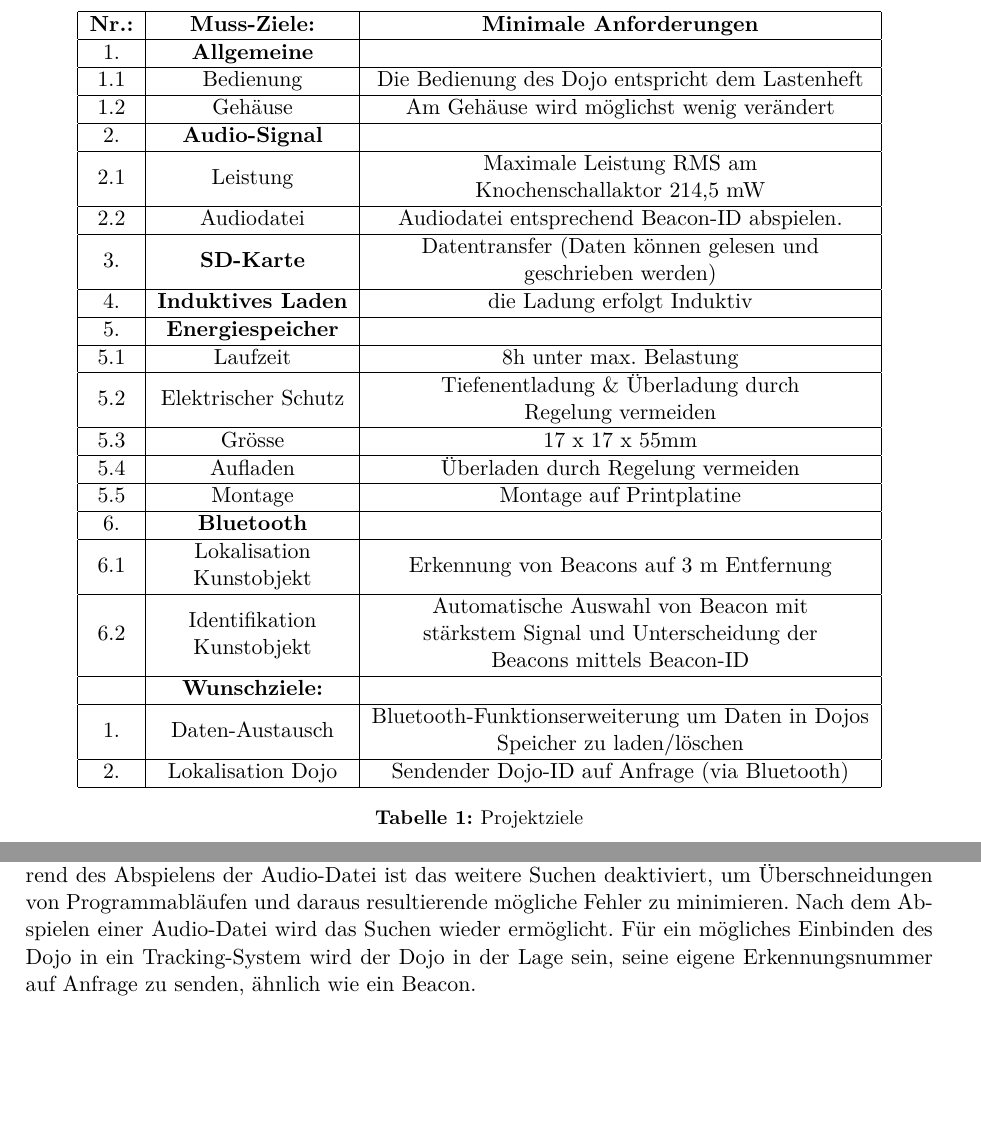
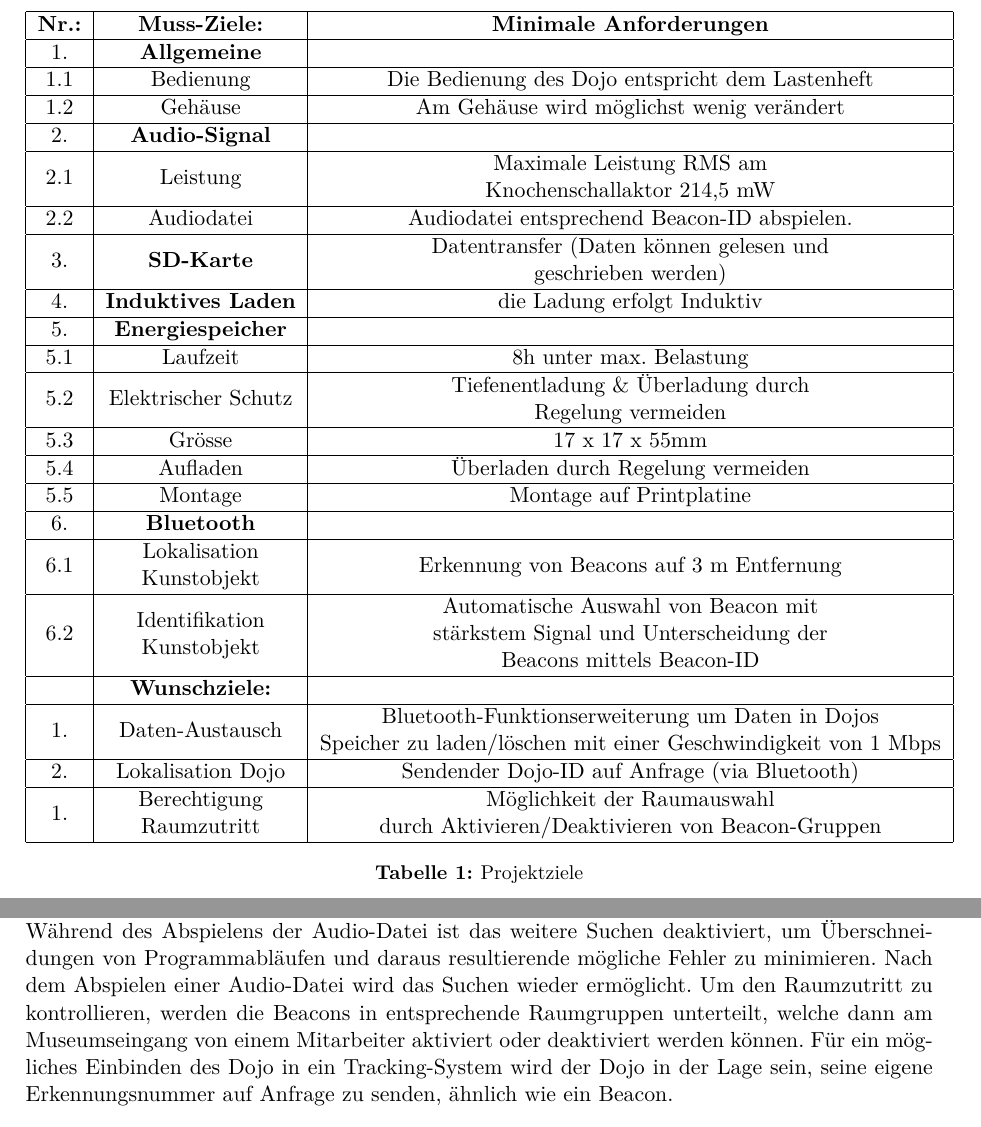
Before and after one commit to chan123chan/Pflichtenheft_Fachlicher_Teil_P4, a LaTeX document (Pflichtenheft.tex, which reads input/Bluetooth.tex, input/Uebersicht.tex): two parts of pages 4 and 9 of 14, joined at a grey line, cut so that both start at the same text, the shorter picture padded with empty space. Compiled offline with pdfLaTeX.

Commit message:
Merge branch 'master' of https://github.com/chan123chan/Pflichtenheft_Fachlicher_Teil_P4
Zutrittsberechtigung der Räume ergänzt.

```diff
--- a/input/Bluetooth.tex
+++ b/input/Bluetooth.tex
@@ -8,6 +8,6 @@
 \end{center}
 \end{figure}
 
-Obenstehende Abbildung \ref*{fig:Grobstruktur_Bluetooth} zeigt die Grobstruktur der Bluetooth-Software. Über die Software erfolgt ein Input (Software – Input), welche das Suchen von Bluetooth Signalen in der Nähe auslöst. Vom Beacon mit dem stärksten Signal wird dann die Beacon-ID empfangen. Diese Beacon-ID wird Software-intern weitergeleitet, um das zugehörige Audio-File abzuspielen. Während des Abspielens der Audio-Datei ist das weitere Suchen deaktiviert, um Überschneidungen von Programmabläufen und daraus resultierende mögliche Fehler zu minimieren. Nach dem Abspielen einer Audio-Datei wird das Suchen wieder ermöglicht. Für ein mögliches Einbinden des Dojo in ein Tracking-System wird der Dojo in der Lage sein, seine eigene Erkennungsnummer auf Anfrage zu senden, ähnlich wie ein Beacon.
+Obenstehende Abbildung \ref*{fig:Grobstruktur_Bluetooth} zeigt die Grobstruktur der Bluetooth-Software. Über die Software erfolgt ein Input (Software – Input), welche das Suchen von Bluetooth Signalen in der Nähe auslöst. Vom Beacon mit dem stärksten Signal wird dann die Beacon-ID empfangen. Diese Beacon-ID wird Software-intern weitergeleitet, um das zugehörige Audio-File abzuspielen. Während des Abspielens der Audio-Datei ist das weitere Suchen deaktiviert, um Überschneidungen von Programmabläufen und daraus resultierende mögliche Fehler zu minimieren. Nach dem Abspielen einer Audio-Datei wird das Suchen wieder ermöglicht. Um den Raumzutritt zu kontrollieren, werden die Beacons in entsprechende Raumgruppen unterteilt, welche dann am Museumseingang von einem Mitarbeiter aktiviert oder deaktiviert werden können. Für ein mögliches Einbinden des Dojo in ein Tracking-System wird der Dojo in der Lage sein, seine eigene Erkennungsnummer auf Anfrage zu senden, ähnlich wie ein Beacon.
 \subsection{Schnittstellen zu anderen Bereichen:}
 Dojo soll, um Energie zu sparen, erst per Knopfdruck das Kunstobjekt mit der stärksten Signalstärke suchen und die entsprechende Datei dafür abspielen. Dies führt Software-intern zu einer Parameterübergabe an die Audio-/Speichersektion. Während der Audiowiedergabe soll das BT ausgeschaltet bleiben, weshalb wiederum Software-intern eine Parameterübergabe bzw. -Abfrage erfolgen muss. Dies soll verhindern, dass während der Audio-Wiedergabe das Suchen und Abspielen eines weiteren Objekts möglich ist. Beim Wunschziel Daten-Austausch herrscht eine enge Verbundenheit zwischen BT und Speicher.
--- a/input/Uebersicht.tex
+++ b/input/Uebersicht.tex
@@ -44,8 +44,9 @@ Die Aufgabe besteht darin in einem ersten Schritt einen funktionierenden Prototy
 6.1           & \begin{tabular}[c]{@{}c@{}}Lokalisation \\ Kunstobjekt\end{tabular}   & Erkennung von Beacons auf 3 m Entfernung                                                                                                             \\ \hline
 6.2           & \begin{tabular}[c]{@{}c@{}}Identifikation \\ Kunstobjekt\end{tabular} & \begin{tabular}[c]{@{}c@{}}Automatische Auswahl von Beacon mit \\ stärkstem  Signal und Unterscheidung der \\ Beacons mittels Beacon-ID\end{tabular} \\ \hline
               & \textbf{Wunschziele:}                                                 &                                                                                                                                                      \\ \hline
-1.            & Daten-Austausch                                                       & \begin{tabular}[c]{@{}c@{}}Bluetooth-Funktionserweiterung um Daten in Dojos\\   Speicher zu laden/löschen\end{tabular}                               \\ \hline
+1.            & Daten-Austausch                                                       & \begin{tabular}[c]{@{}c@{}}Bluetooth-Funktionserweiterung um Daten in Dojos\\   Speicher zu laden/löschen mit einer Geschwindigkeit von 1 Mbps\end{tabular}                               \\ \hline
 2.            & Lokalisation Dojo                                                     & Sendender Dojo-ID auf Anfrage (via Bluetooth)                                                                                                        \\ \hline
+1.            & \begin{tabular}[c]{@{}c@{}}Berechtigung \\ Raumzutritt\end{tabular}   & \begin{tabular}[c]{@{}c@{}}Möglichkeit der Raumauswahl\\   durch Aktivieren/Deaktivieren von Beacon-Gruppen \end{tabular}                               \\ \hline
 \end{tabular}
 \caption{Projektziele}
 \label{Projektziele}
```
Also changed, not shown: Pflichtenheft.pdf.
